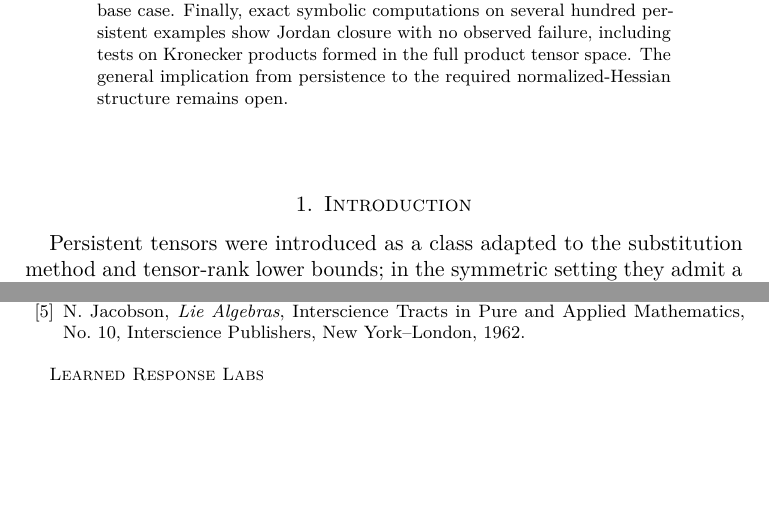
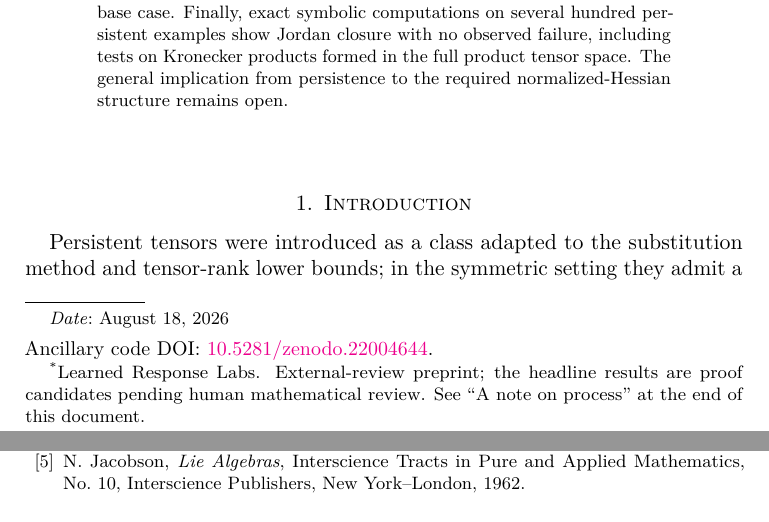
Before and after one commit to LearnedResponse/NHSKPSPT, a LaTeX paper (paper/main.tex): two parts of pages 1 and 13 of 13, joined at a grey line, cut so that both start at the same text, the shorter picture padded with empty space. Compiled offline with pdfLaTeX.

Commit message:
Preregister reserved software DOI 10.5281/zenodo.22004644 (CITATION.cff, README); sync paper with Adam's affiliation footnote and the corrected front-page DOI line
Co-Authored-By: Claude Fable 5 <noreply@anthropic.com>
Claude-Session: https://claude.ai/code/session_51045a57-2ff1-47f1-9b87-3d96188f4160

```diff
--- a/paper/main.tex
+++ b/paper/main.tex
@@ -7,6 +7,7 @@
 \usepackage{microtype}
 \usepackage{booktabs}
 \usepackage{enumitem}
+\usepackage{xcolor}
 \usepackage[hidelinks]{hyperref}
 \usepackage[nameinlink,capitalize,noabbrev]{cleveref}
 
@@ -33,9 +34,10 @@
 \newcommand{\Msp}{\mathcal M}
 
 \title[Normalized Hessian Spaces and Kronecker Products]{Normalized Hessian Spaces and Kronecker Products\\of Symmetric Persistent Tensors}
-\author[Adam Guetz]{Adam Guetz}
-\address{Learned Response Labs}
-\date{August 18, 2026}
+\author[Adam Guetz]{Adam Guetz\textsuperscript{*}}
+\thanks{\textsuperscript{*}Learned Response Labs. External-review preprint; the headline results are proof candidates pending human mathematical review. See ``A note on process'' at the end of this document.}
+\date{August 18, 2026\\[0.35em]\normalfont\small
+Ancillary code DOI: \href{https://doi.org/10.5281/zenodo.22004644}{\textcolor{magenta}{10.5281/zenodo.22004644}}}
 
 \begin{document}
 
```
Also changed, not shown: README.md, paper/normalized_hessian_kronecker_note.pdf, 1 other file.
